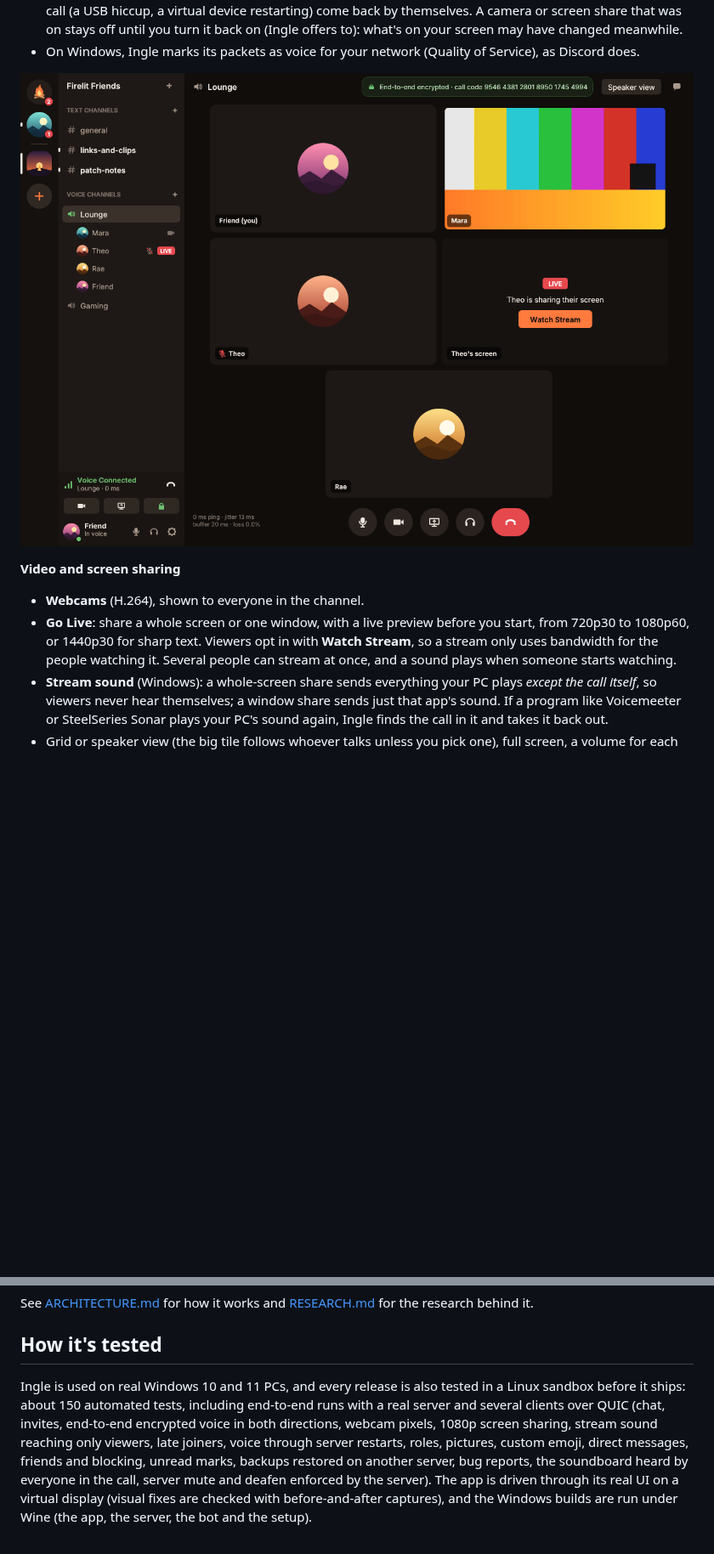
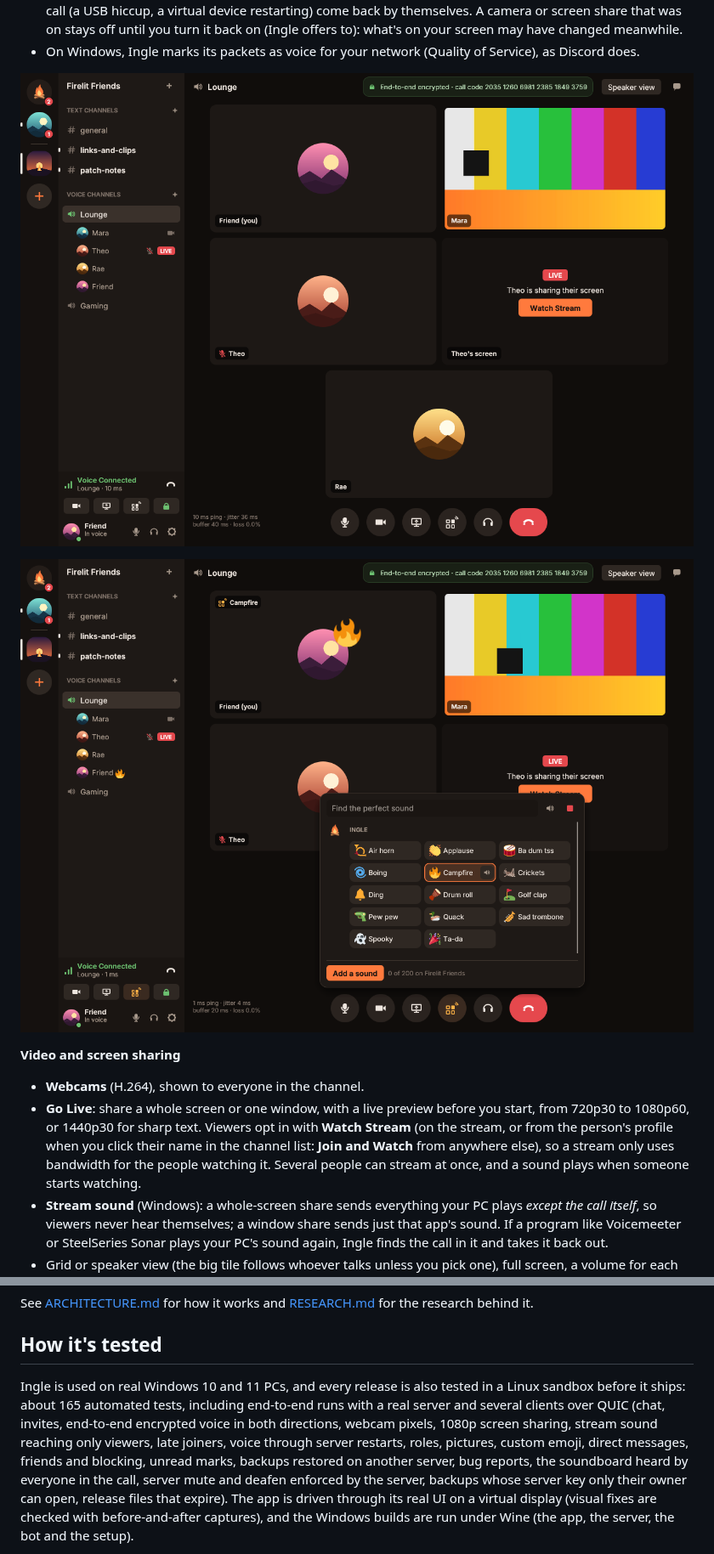
Before and after one commit to bluelight777/Pyr, a Markdown page: README.md, 2 parts joined by grey strips. Shown at 85% size. Rendered like a GitHub page; pictures changed too: docs/screenshots/call.png, docs/screenshots/soundboard.png (added); blank space fills up the shorter version.

```diff
--- a/README.md
+++ b/README.md
@@ -81,12 +87,16 @@ a `.deb` for Ubuntu, Linux Mint, Pop!_OS and Debian). Made by
 
 ![A voice channel: a camera (the test bot's pattern), a screen share and the call code](docs/screenshots/call.png)
 
+![The soundboard in a call: Ingle's own sounds (and the server's), with an emoji by whoever played one](docs/screenshots/soundboard.png)
+
 **Video and screen sharing**
 
 - **Webcams** (H.264), shown to everyone in the channel.
 - **Go Live**: share a whole screen or one window, with a live preview before you start,
-  from 720p30 to 1080p60, or 1440p30 for sharp text. Viewers opt in with **Watch Stream**,
-  so a stream only uses bandwidth for the people watching it. Several people can stream at
+  from 720p30 to 1080p60, or 1440p30 for sharp text. Viewers opt in with **Watch Stream**
+  (on the stream, or from the person's profile when you click their name in the channel
+  list: **Join and Watch** from anywhere else), so a stream only uses bandwidth for the
+  people watching it. Several people can stream at
   once, and a sound plays when someone starts watching.
 - **Stream sound** (Windows): a whole-screen share sends everything your PC plays *except
   the call itself*, so viewers never hear themselves; a window share sends just that app's
@@ -556,12 +566,13 @@ for the research behind it.
 ## How it's tested
 
 Ingle is used on real Windows 10 and 11 PCs, and every release is also tested in a Linux
-sandbox before it ships: about 150 automated tests, including end-to-end runs with a real
+sandbox before it ships: about 165 automated tests, including end-to-end runs with a real
 server and several clients over QUIC (chat, invites, end-to-end encrypted voice in both
 directions, webcam pixels, 1080p screen sharing, stream sound reaching only viewers, late
 joiners, voice through server restarts, roles, pictures, custom emoji, direct messages,
 friends and blocking, unread marks, backups restored on another server, bug reports, the
-soundboard heard by everyone in the call, server mute and deafen enforced by the server). The
+soundboard heard by everyone in the call, server mute and deafen enforced by the server,
+backups whose server key only their owner can open, release files that expire). The
 app is driven through its real UI on a virtual display (visual fixes are checked with
 before-and-after captures), and the Windows builds are run under Wine (the app, the server,
 the bot and the setup).
```
Also changed, not shown: other parts of README.md (+12 -6 lines), docs/screenshots/chat.png, docs/screenshots/go-live.png, docs/screenshots/messages.png, docs/screenshots/rent-a-server.png, 3 other files.
